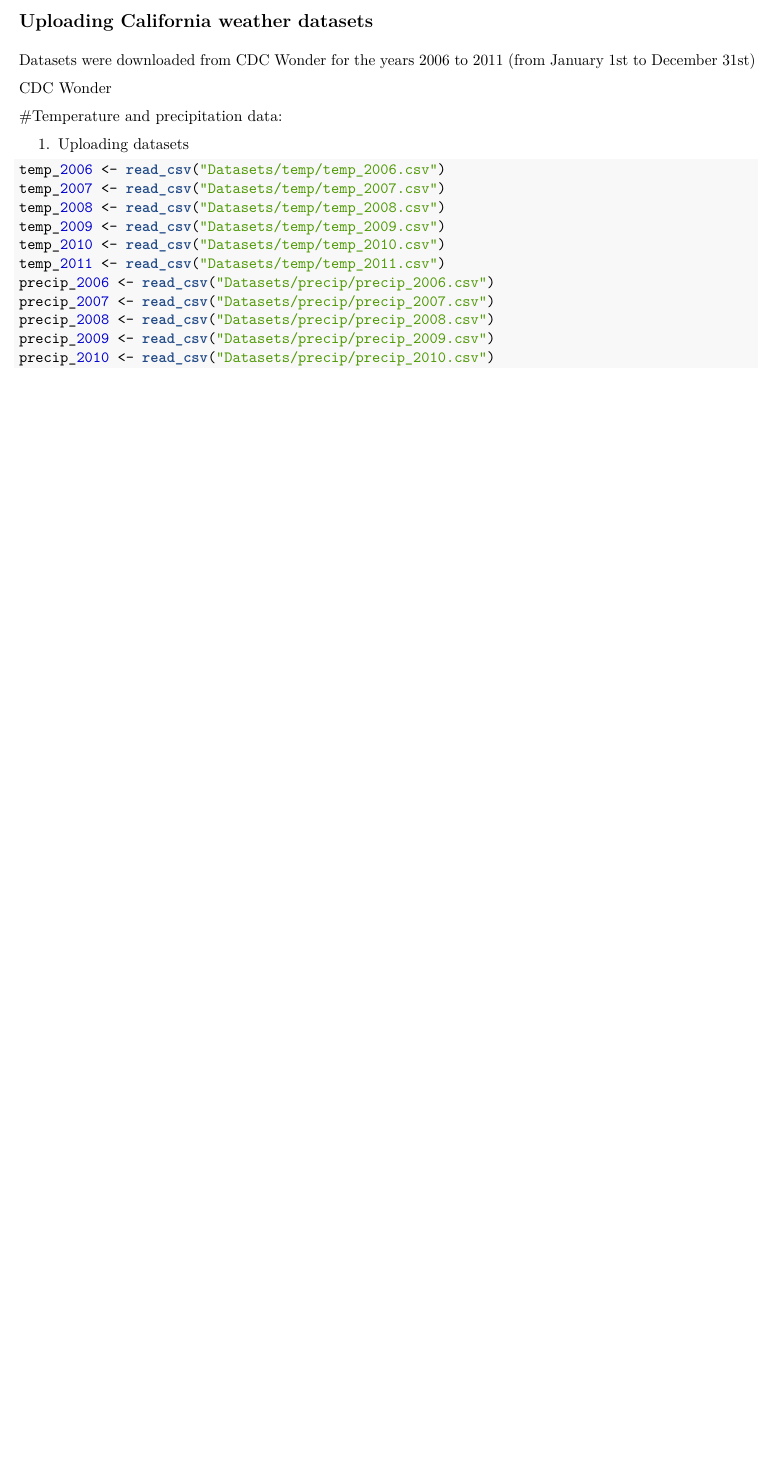
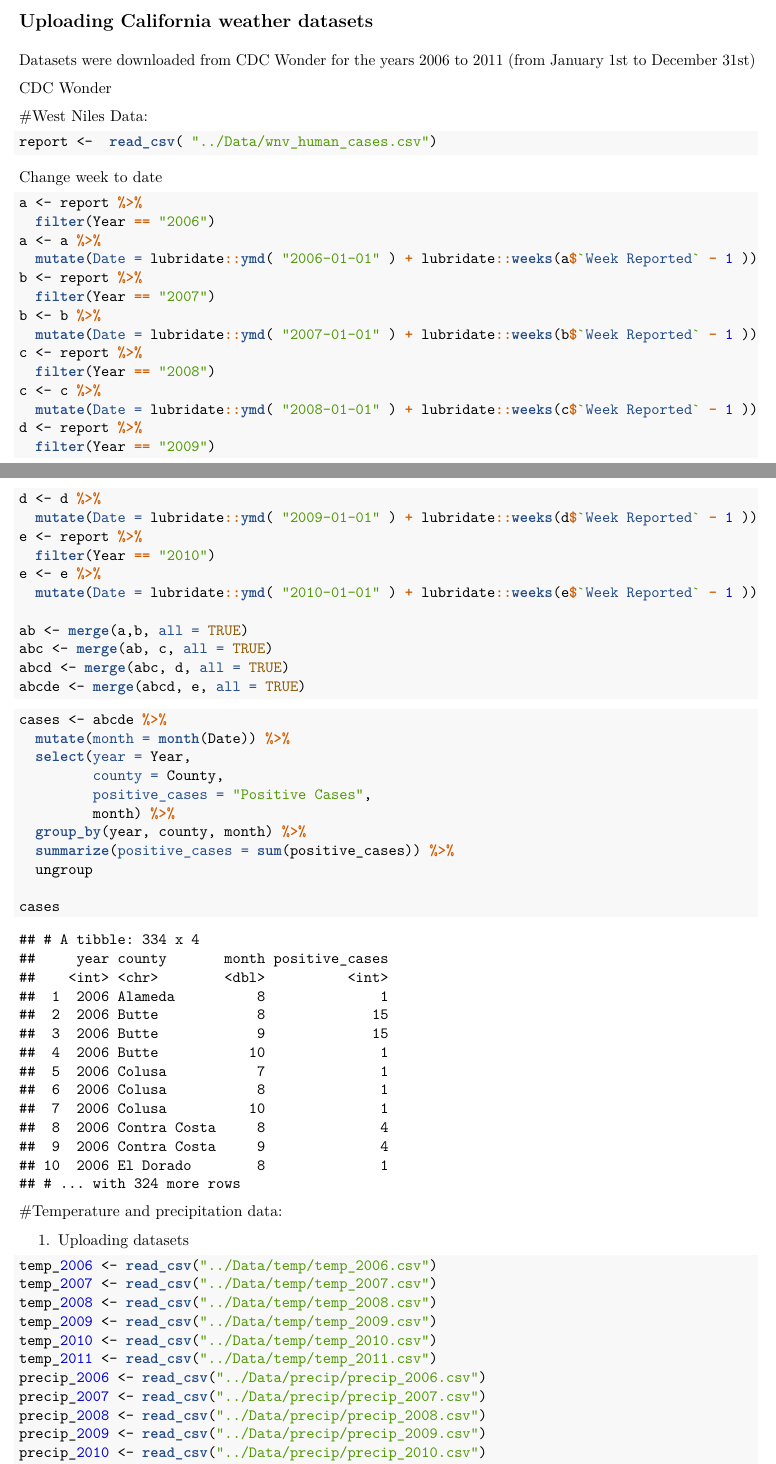
Before and after one commit to devsnels/Final_Project, an R Markdown document (Writing/Final_Project_Markdown.Rmd): part of page 1 of 4 before the commit and two parts of pages 1 and 2 of 5 after it, the two joined at a grey line, cut so that both start at the same text, the shorter picture padded with empty space. The pictures show the output file Writing/Final_Project_Markdown.pdf that the author committed with the source.

Commit message:
Add code to markdown file

````diff
--- a/Writing/Final_Project_Markdown.Rmd
+++ b/Writing/Final_Project_Markdown.Rmd
@@ -37,19 +37,70 @@ Datasets were downloaded from CDC Wonder for the years 2006 to 2011 (from Januar
 
 [CDC Wonder](https://wonder.cdc.gov/)
 
+#West Niles Data:
+
+```{r upload WNV data}
+report <-  read_csv( "../Data/wnv_human_cases.csv")
+```
+
+Change week to date
+
+```{r clean WNV data}
+
+a <- report %>%
+  filter(Year == "2006")
+a <- a %>%
+  mutate(Date = lubridate::ymd( "2006-01-01" ) + lubridate::weeks(a$`Week Reported` - 1 ))
+b <- report %>%
+  filter(Year == "2007")
+b <- b %>%
+  mutate(Date = lubridate::ymd( "2007-01-01" ) + lubridate::weeks(b$`Week Reported` - 1 ))
+c <- report %>%
+  filter(Year == "2008")
+c <- c %>%
+  mutate(Date = lubridate::ymd( "2008-01-01" ) + lubridate::weeks(c$`Week Reported` - 1 ))
+d <- report %>%
+  filter(Year == "2009")
+d <- d %>%
+  mutate(Date = lubridate::ymd( "2009-01-01" ) + lubridate::weeks(d$`Week Reported` - 1 ))
+e <- report %>%
+  filter(Year == "2010")
+e <- e %>%
+  mutate(Date = lubridate::ymd( "2010-01-01" ) + lubridate::weeks(e$`Week Reported` - 1 ))
+
+ab <- merge(a,b, all = TRUE)
+abc <- merge(ab, c, all = TRUE)
+abcd <- merge(abc, d, all = TRUE)
+abcde <- merge(abcd, e, all = TRUE)
+```
+
+```{r Collapse WNV data by month}
+cases <- abcde %>%
+  mutate(month = month(Date)) %>%
+  select(year = Year,
+         county = County,
+         positive_cases = "Positive Cases",
+         month) %>%
+  group_by(year, county, month) %>%
+  summarize(positive_cases = sum(positive_cases)) %>%
+  ungroup
+
+cases
+```
+
 #Temperature and precipitation data:
 
 1. Uploading datasets
 
 ```{r uploading datasets}
-temp_2006 <- read_csv("Data/temp/temp_2006.csv")
-temp_2007 <- read_csv("Datatemp/temp_2007.csv")
-temp_2008 <- read_csv("Data/temp/temp_2008.csv")
-temp_2009 <- read_csv("Data/temp/temp_2009.csv")
-temp_2010 <- read_csv("Data/temp/temp_2010.csv")
-temp_2011 <- read_csv("Data/temp/temp_2011.csv")
-precip_2006 <- read_csv("Data/precip/precip_2006.csv")
-precip_2007 <- read_csv("Data/precip/precip_2007.csv")
-precip_2008 <- read_csv("Data/precip/precip_2008.csv")
-precip_2009 <- read_csv("Data/precip/precip_2009.csv")
-precip_2010 <- read_csv("Data/precip/precip_2010.csv")
+temp_2006 <- read_csv("../Data/temp/temp_2006.csv")
+temp_2007 <- read_csv("../Data/temp/temp_2007.csv")
+temp_2008 <- read_csv("../Data/temp/temp_2008.csv")
+temp_2009 <- read_csv("../Data/temp/temp_2009.csv")
+temp_2010 <- read_csv("../Data/temp/temp_2010.csv")
+temp_2011 <- read_csv("../Data/temp/temp_2011.csv")
+precip_2006 <- read_csv("../Data/precip/precip_2006.csv")
+precip_2007 <- read_csv("../Data/precip/precip_2007.csv")
+precip_2008 <- read_csv("../Data/precip/precip_2008.csv")
+precip_2009 <- read_csv("../Data/precip/precip_2009.csv")
+precip_2010 <- read_csv("../Data/precip/precip_2010.csv")
````
Also changed, not shown: Writing/Final_Project_Markdown.pdf, Writing/Final_Project_Markdown.Rmd (16 more changed lines).
